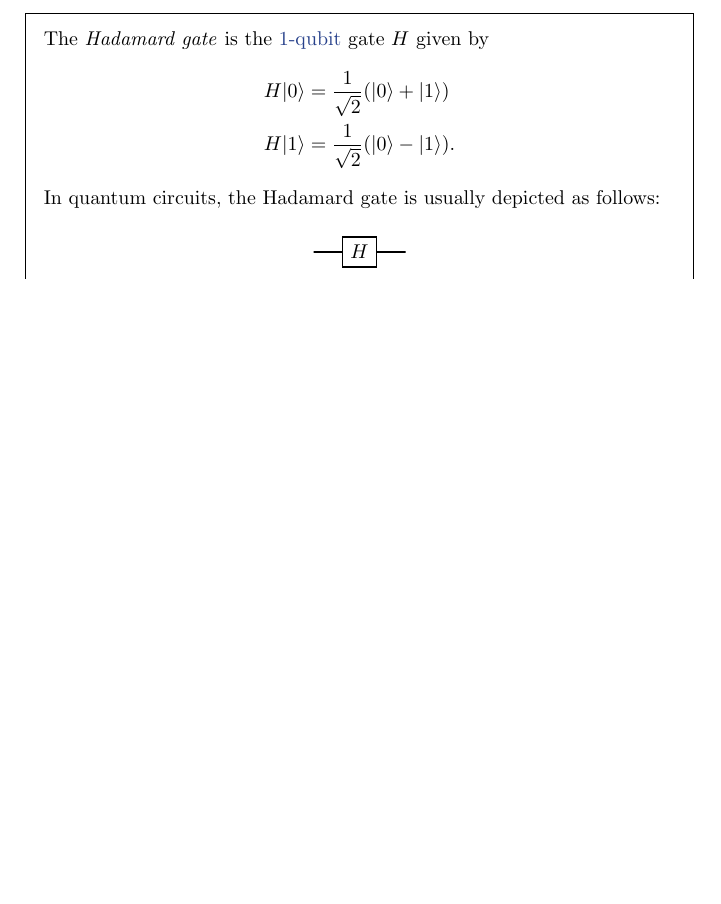
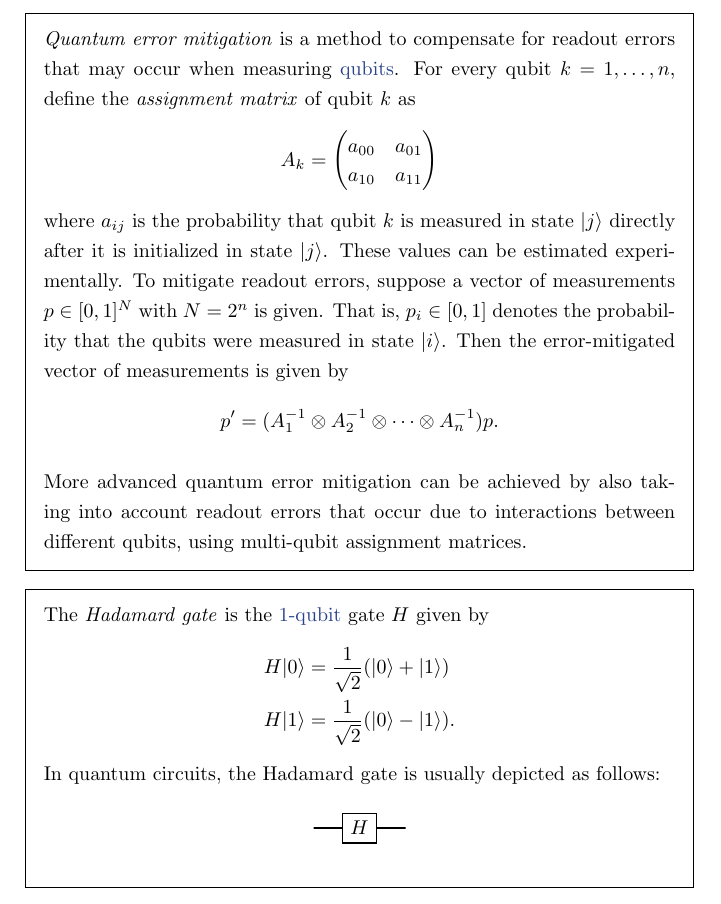
Before and after one commit to jessetvogel/quantum-glossary, a LaTeX thesis (tex/main.tex, which reads tex/Quantum Computing/quantum-computing.tex): part of page 27 of 60 before the commit and part of page 27 of 61 after it, cut at the place of the change, the shorter picture padded with empty space. Compiled offline with pdfLaTeX.

Commit message:
add topic: quantum error mitigation

```diff
--- a/tex/Quantum Computing/quantum-computing.tex
+++ b/tex/Quantum Computing/quantum-computing.tex
@@ -210,3 +210,44 @@
     Measurement of the syndrome $s_P$ will collapse the state to $P \ket{\psi}_L$. For every possible syndrome, there exists a gate $R$ which, when applied, will recover the original state
     \[ RP \ket{\psi}_L = \ket{\psi}_L . \]
 \end{topic}
+
+% \begin{topic}{t2-time}{T2 time}
+%     The \emph{$T_2^*$ time} (resp. \emph{$T_2^\textup{Hahn}$ time}) of a qubit is the time $T_2$ such that the experiments below result in measuring the qubit in the state $\ket{0}$ with probability
+%     \[ \PP(\textup{qubit in state }\ket{0}) = A \cdot e^{-t / T_2} + B \]
+%     for some constants $A$ and $B$.
+
+%     \textbf{Experiment for $T_2^*$}:
+%     \begin{enumerate}[label=(\arabic*)]
+%         \item Prepare the qubit in state $\ket{0}$.
+%         \item Apply a \tref{hadamard-gate}{Hadamard gate} to obtain the state $\tfrac{1}{2} (\ket{0} + \ket{1})$.
+%         \item Wait for some time $t$.
+%         \item Apply another Hadamard gate.
+%         \item Measure the qubit.
+%     \end{enumerate}
+%     \textbf{Experiment for $T_2^\textup{Hahn}$}:
+%     \begin{enumerate}[label=(\arabic*)]
+%         \item Prepare the qubit in state $\ket{0}$.
+%         \item Apply a \tref{hadamard-gate}{Hadamard gate} to obtain the state $\tfrac{1}{2} (\ket{0} + \ket{1})$.
+%         \item Wait for some time $t / 2$.
+%         \item Apply an \tref{pauli-gates}{$X$ gate}.
+%         \item Wait for some time $t / 2$.
+%         \item Apply another Hadamard gate.
+%         \item Measure the qubit.
+%     \end{enumerate}
+% \end{topic}
+
+% \begin{example}{t2-time}
+%     Consider qubit noise corresponding to a Hamiltonian $H = \delta \ket{1} \bra{1}$ for some $\delta > 0$. The experiment for $T_2^*$ results in the state
+%     \[ \left( \tfrac{1}{2} + \tfrac{1}{2} e^{i \delta t} \right) \ket{0} + \left( \tfrac{1}{2} - \tfrac{1}{2} e^{i \delta t} \right) \ket{1} \]
+%     which yields
+%     before measurement, so that $\PP(\ket{0}) = \tfrac{1}{2} + \tfrac{1}{2} \cos(\delta t)$. Hence, $T_2^* = 1 / \delta$ ???
+% \end{example}
+
+\begin{topic}{quantum-error-mitigation}{quantum error mitigation}
+    \emph{Quantum error mitigation} is a method to compensate for readout errors that may occur when measuring \tref{qubit}{qubits}. For every qubit $k = 1, \ldots, n$, define the \textit{assignment matrix} of qubit $k$ as
+    \[ A_k = \begin{pmatrix} a_{00} & a_{01} \\ a_{10} & a_{11} \end{pmatrix} \]
+    where $a_{ij}$ is the probability that qubit $k$ is measured in state $\ket{j}$ directly after it is initialized in state $\ket{j}$. These values can be estimated experimentally. To mitigate readout errors, suppose a vector of measurements $p \in [0, 1]^{N}$ with $N = 2^n$ is given. That is, $p_i \in [0, 1]$ denotes the probability that the qubits were measured in state $\ket{i}$. Then the error-mitigated vector of measurements is given by
+    \[ p' = (A_1^{-1} \otimes A_2^{-1} \otimes \cdots \otimes A_{n}^{-1}) p . \]
+
+    More advanced quantum error mitigation can be achieved by also taking into account readout errors that occur due to interactions between different qubits, using multi-qubit assignment matrices.
+\end{topic}
```
